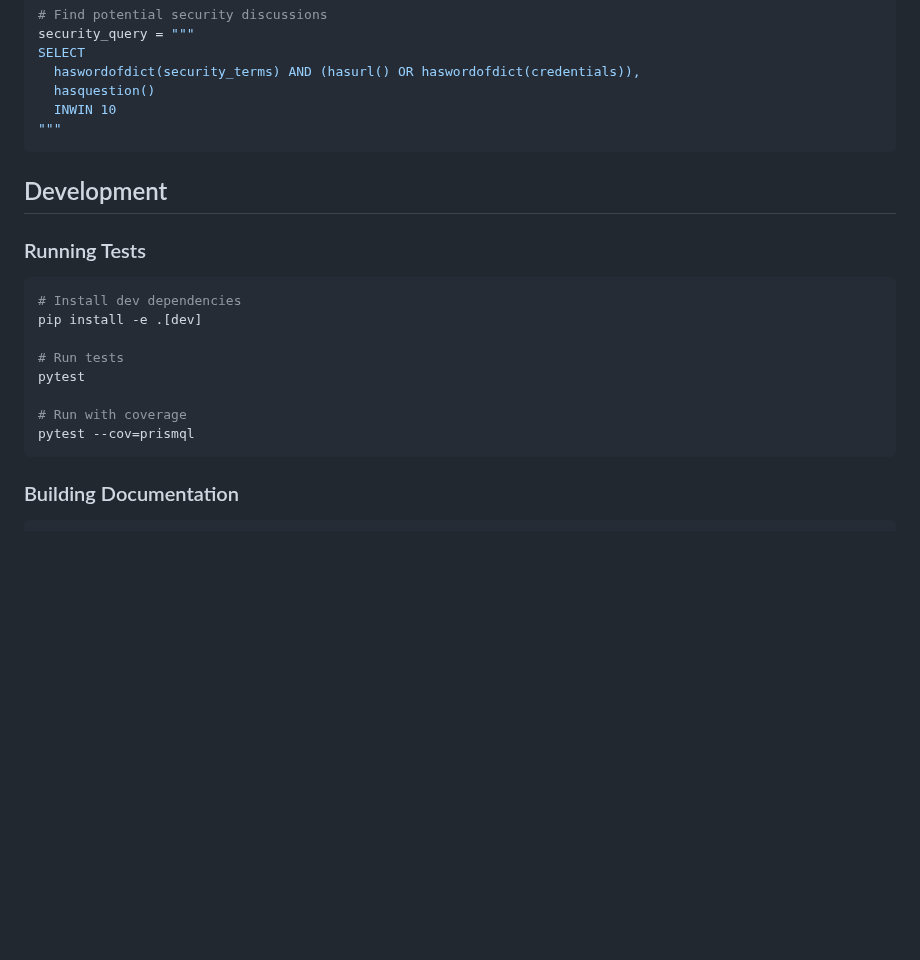
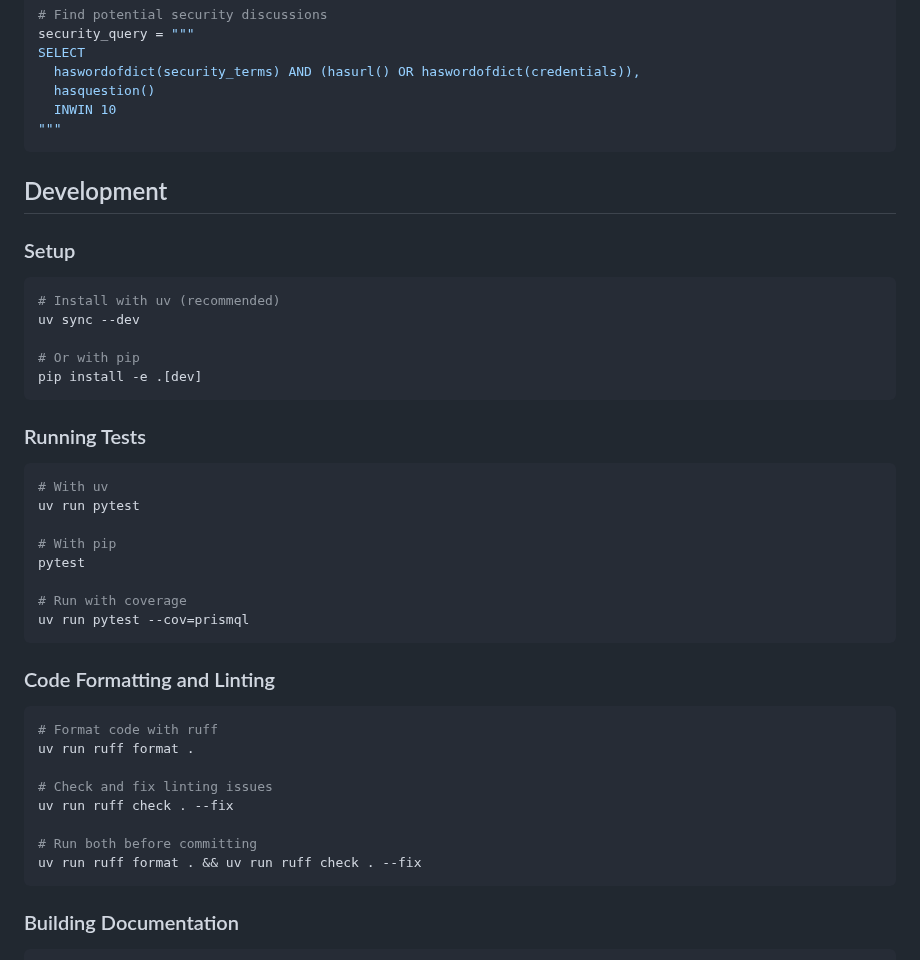
Before and after one commit to mechanicpanic/prismql, a Markdown page: README.md, the part around the change. Rendered like a GitHub page; blank space fills up the shorter version.

Commit message:
Add ruff formatting workflow to development docs
Document code formatting and linting workflow with ruff for consistent code style.
Recommend running ruff before every commit.

🤖 Generated with [Claude Code](https://claude.ai/code)

Co-Authored-By: Claude <noreply@anthropic.com>

````diff
--- a/README.md
+++ b/README.md
@@ -294,16 +294,37 @@ SELECT
 
 ## Development
 
+### Setup
+```bash
+# Install with uv (recommended)
+uv sync --dev
+
+# Or with pip
+pip install -e .[dev]
+```
+
 ### Running Tests
 ```bash
-# Install dev dependencies
-pip install -e .[dev]
+# With uv
+uv run pytest
 
-# Run tests
+# With pip
 pytest
 
 # Run with coverage
-pytest --cov=prismql
+uv run pytest --cov=prismql
+```
+
+### Code Formatting and Linting
+```bash
+# Format code with ruff
+uv run ruff format .
+
+# Check and fix linting issues
+uv run ruff check . --fix
+
+# Run both before committing
+uv run ruff format . && uv run ruff check . --fix
 ```
 
 ### Building Documentation
````
